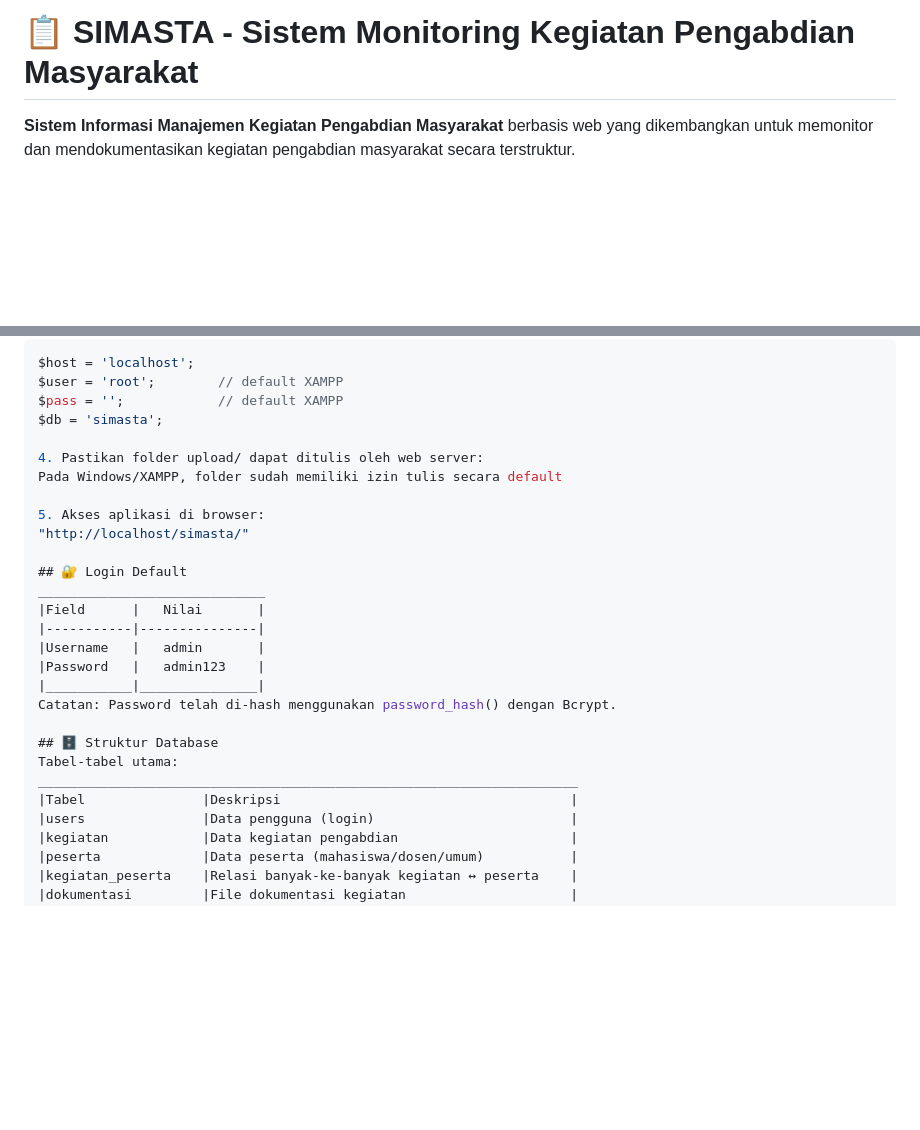
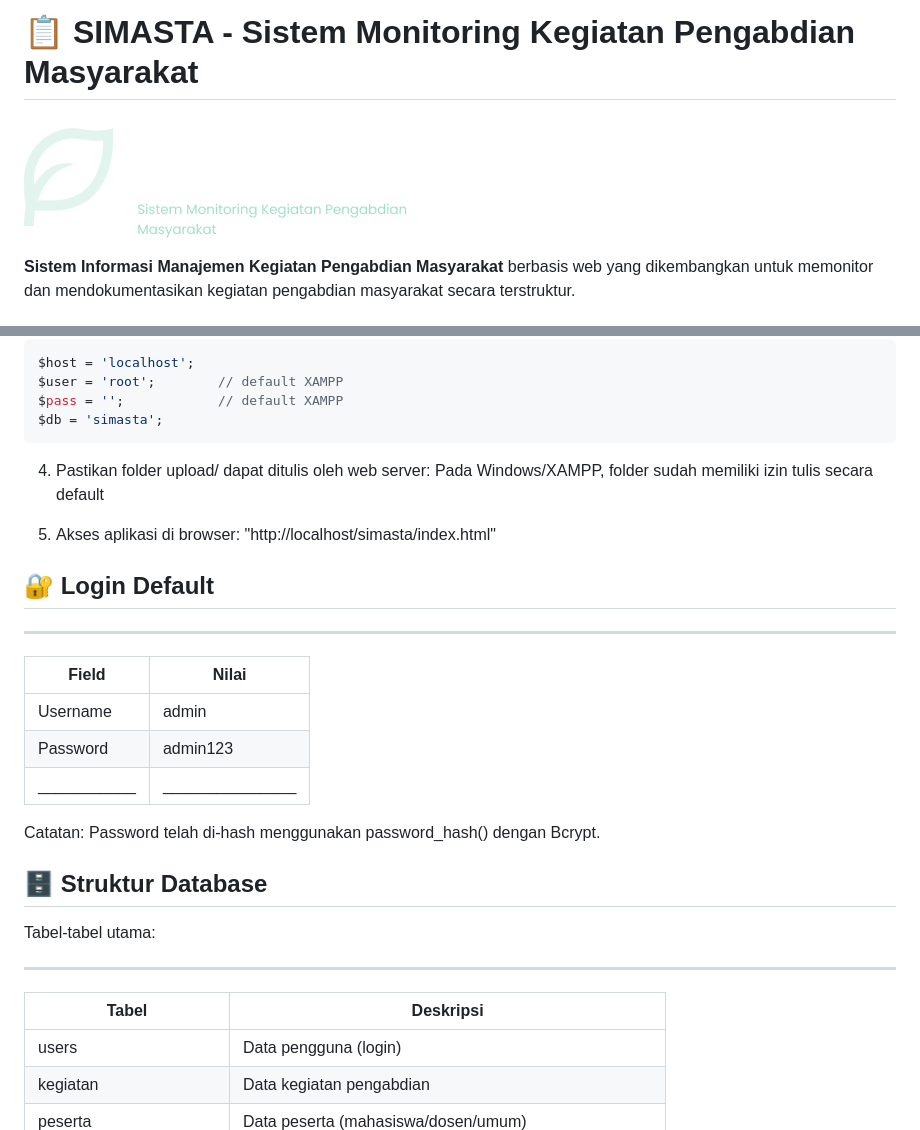
Before and after one commit to Luthfytara18/SIMASTA, a Markdown page: README.md, 2 parts joined by grey strips. GitHub-like rendering; blank space fills up the shorter version.

````diff
--- a/README.md
+++ b/README.md
@@ -1,4 +1,6 @@
 # 📋 SIMASTA - Sistem Monitoring Kegiatan Pengabdian Masyarakat
+
+![logo](assets/logo.png)
 
 **Sistem Informasi Manajemen Kegiatan Pengabdian Masyarakat**
 berbasis web yang dikembangkan untuk memonitor dan mendokumentasikan kegiatan pengabdian masyarakat secara terstruktur.
@@ -66,12 +68,13 @@ $host = 'localhost';
 $user = 'root';        // default XAMPP
 $pass = '';            // default XAMPP
 $db = 'simasta';
+```
 
 4. Pastikan folder upload/ dapat ditulis oleh web server:
 Pada Windows/XAMPP, folder sudah memiliki izin tulis secara default
 
 5. Akses aplikasi di browser:
-"http://localhost/simasta/"
+"http://localhost/simasta/index.html"
 
 ## 🔐 Login Default
 _____________________________
@@ -86,6 +89,7 @@ Catatan: Password telah di-hash menggunakan password_hash() dengan Bcrypt.
 Tabel-tabel utama:
 _____________________________________________________________________
 |Tabel               |Deskripsi                                     |
+|--------------------|----------------------------------------------|
 |users               |Data pengguna (login)                         |
 |kegiatan            |Data kegiatan pengabdian                      |
 |peserta             |Data peserta (mahasiswa/dosen/umum)           |
````
Also changed, not shown: other parts of README.md (+2 -1 lines).
